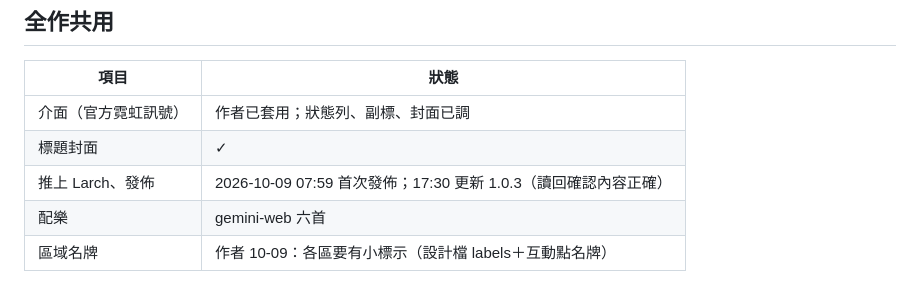
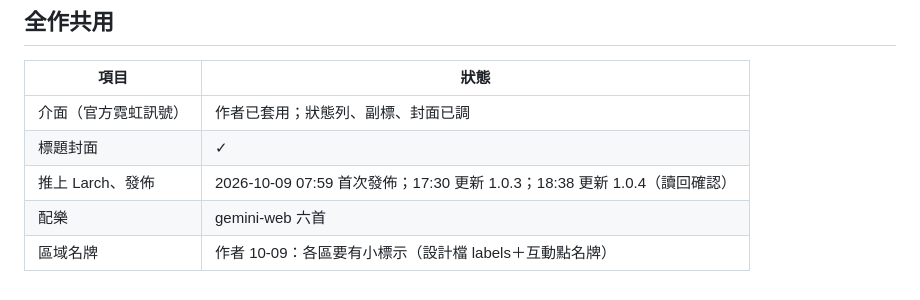
Before and after one commit to yazelin/larch-eleven-minutes, a Markdown page: docs/過關SOP.md, the part around the change. Rendered like a GitHub page.

Commit message:
1.0.4 已發佈
Co-Authored-By: Claude Opus 5.5 <noreply@anthropic.com>

```diff
--- a/docs/過關SOP.md
+++ b/docs/過關SOP.md
@@ -37,6 +37,6 @@
 |---|---|
 | 介面（官方霓虹訊號） | 作者已套用；狀態列、副標、封面已調 |
 | 標題封面 | ✓ |
-| 推上 Larch、發佈 | 2026-10-09 07:59 首次發佈；17:30 更新 1.0.3（讀回確認內容正確） |
+| 推上 Larch、發佈 | 2026-10-09 07:59 首次發佈；17:30 更新 1.0.3；18:38 更新 1.0.4（讀回確認） |
 | 配樂 | gemini-web 六首 |
 | 區域名牌 | 作者 10-09：各區要有小標示（設計檔 labels＋互動點名牌） |
```
